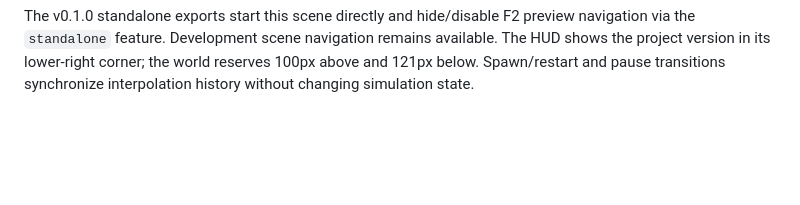
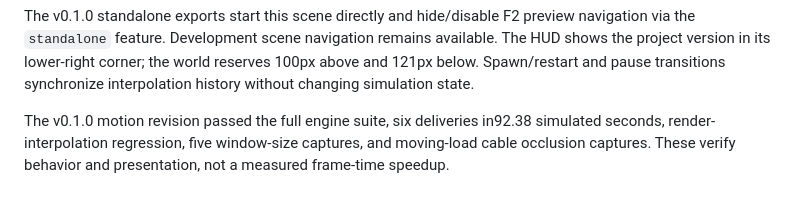
Before and after one commit to RaresKeY/pocket-salvage, a Markdown page: specs/salvage_prototype.md, the part around the change. Drawn GitHub-style; blank space fills up the shorter version.

```diff
--- a/specs/salvage_prototype.md
+++ b/specs/salvage_prototype.md
@@ -19,3 +19,5 @@ Verification: the integration test drives all six pickups, lifts, transports and
 2026-09-24 validation: full `./tests/check` passes. The control-driven physics scenario completes all six correct deliveries for600 points in92.38 simulated seconds after the rigid-body pivot revision, without teleporting payloads. Navigation test verifies main-scene mouse launch/start, Space magnet, P pause, mouse resume, R restart and F2 return. Background Gamescope captures cover1920×1080,1280×720,960×540,854×480,768×480 and ready/paused/finished/carrying states on NVIDIA GeForce RTX2080Ti. This is functional/visual evidence, not a performance benchmark or human fun assessment.
 
 The v0.1.0 standalone exports start this scene directly and hide/disable F2 preview navigation via the `standalone` feature. Development scene navigation remains available. The HUD shows the project version in its lower-right corner; the world reserves 100px above and 121px below. Spawn/restart and pause transitions synchronize interpolation history without changing simulation state.
+
+The v0.1.0 motion revision passed the full engine suite, six deliveries in92.38 simulated seconds, render-interpolation regression, five window-size captures, and moving-load cable occlusion captures. These verify behavior and presentation, not a measured frame-time speedup.
```
Also changed, not shown: specs/builds.md (+2 -0 lines).
